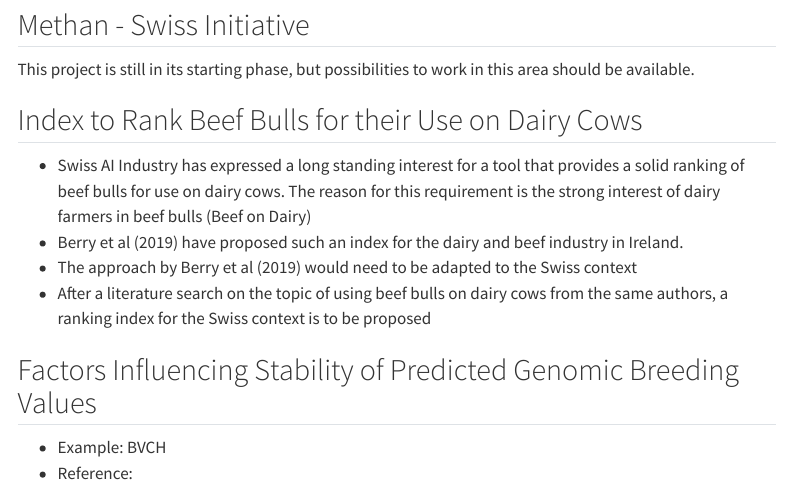
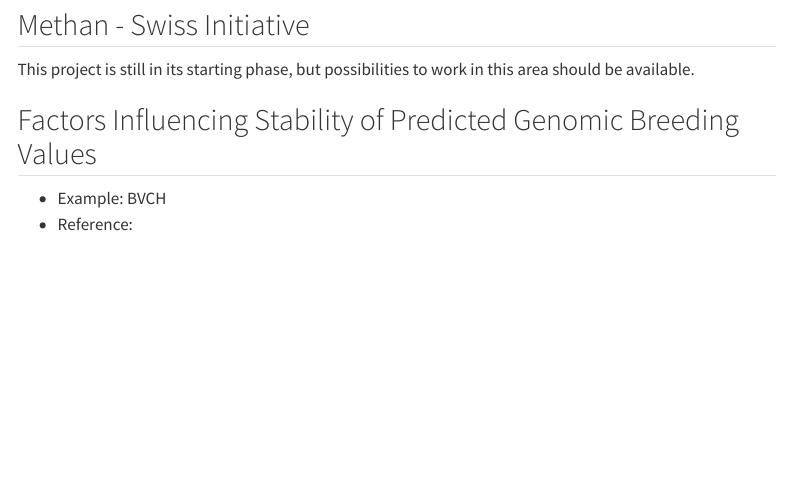
Before and after one commit to charlotte-ngs/lbgfs2024, a Quarto document (inst/website/lbgfs2024/topics_msc_intern/topics_msc_intern.qmd): the page in a window 1100 px wide, from 850 px down. Rendered offline with R 4.5, knitr and Pandoc in place of Quarto, with nearby package versions; menus at the side of the page are left out.

Commit message:
Removed topic on index beef on dairy

```diff
--- a/inst/website/lbgfs2024/topics_msc_intern/topics_msc_intern.qmd
+++ b/inst/website/lbgfs2024/topics_msc_intern/topics_msc_intern.qmd
@@ -27,13 +27,6 @@ In the more recent past huge efforts are undertaken to improve feed efficiency o
 This project is still in its starting phase, but possibilities to work in this area should be available.
 
 
-## Index to Rank Beef Bulls for their Use on Dairy Cows
-* Swiss AI Industry has expressed a long standing interest for a tool that provides a solid ranking of beef bulls for use on dairy cows. The reason for this requirement is the strong interest of dairy farmers in beef bulls (Beef on Dairy)
-* Berry et al (2019) have proposed such an index for the dairy and beef industry in Ireland.
-* The approach by Berry et al (2019) would need to be adapted to the Swiss context
-* After a literature search on the topic of using beef bulls on dairy cows from the same authors, a ranking index for the Swiss context is to be proposed
-
-
 ## Factors Influencing Stability of Predicted Genomic Breeding Values
 * Example: BVCH
 * Reference:
```
